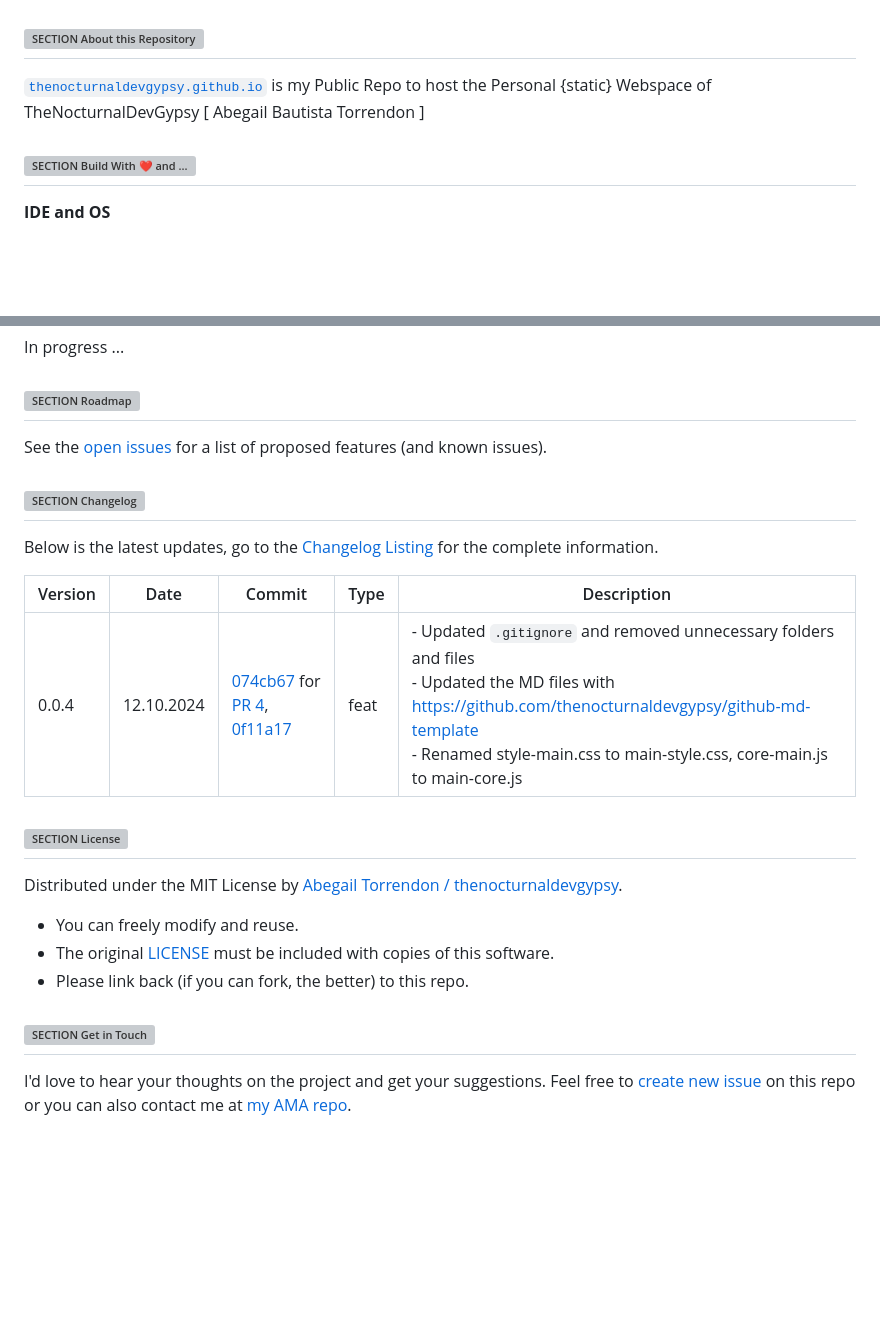
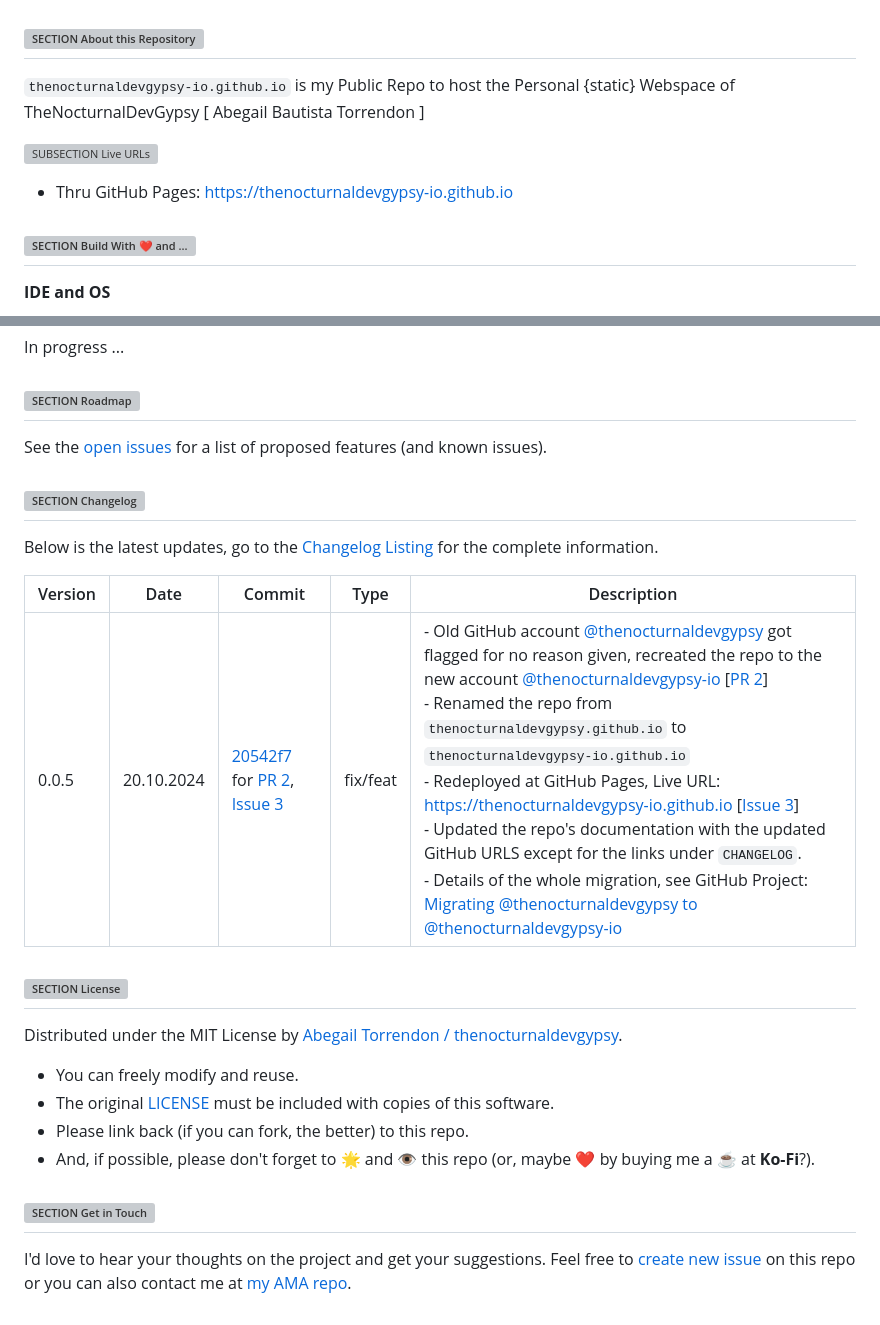
Before and after one commit to thenocturnaldevgypsy-io/thenocturnaldevgypsy-io.github.io, a Markdown page: README.md, 2 parts joined by grey strips. Drawn GitHub-style; blank space fills up the shorter version; grey boxes are pictures that could not be loaded.

Commit message:
Updated the repo's documentation

````diff
--- a/README.md
+++ b/README.md
@@ -16,13 +16,11 @@
 
 ## ![SECTION About this Repository](https://custom-icon-badges.demolab.com/badge/-About%20this%20Repository-24292e?logo=repo&logoColor=white&labelColor=00416a)
 
-[`thenocturnaldevgypsy.github.io`](https://thenocturnaldevgypsy.github.io/)  is my Public Repo to host the Personal {static} Webspace of TheNocturnalDevGypsy [ Abegail Bautista Torrendon ]
+`thenocturnaldevgypsy-io.github.io`  is my Public Repo to host the Personal {static} Webspace of TheNocturnalDevGypsy [ Abegail Bautista Torrendon ]
 
-<!-- ![SUBSECTION Live URLs](https://custom-icon-badges.demolab.com/badge/-Live%20URLs-24292e?logo=globe&logoColor=white&labelColor=2471AE)
+![SUBSECTION Live URLs](https://custom-icon-badges.demolab.com/badge/-Live%20URLs-24292e?logo=globe&logoColor=white&labelColor=2471AE)
 
-- Thru ... 1: https://
-- Thru ... 2: https://
-- Thru ... 3: https:// -->
+- Thru GitHub Pages: https://thenocturnaldevgypsy-io.github.io
 
 ## ![SECTION Build With ❤️ and ...](https://custom-icon-badges.demolab.com/badge/-Build%20With%20❤️%20and%20...-24292e?logo=tools&logoColor=white&labelColor=00416a)
 
@@ -103,7 +101,7 @@ About Us                      #
 ``` -->
 
 ## ![SECTION Roadmap](https://custom-icon-badges.demolab.com/badge/-Roadmap-24292e?logo=tasklist&logoColor=white&labelColor=00416a)
-See the [open issues](https://github.com/thenocturnaldevgypsy/thenocturnaldevgypsy.github.io/issues) for a list of proposed features (and known issues).
+See the [open issues](https://github.com/thenocturnaldevgypsy-io/thenocturnaldevgypsy-io.github.io/issues) for a list of proposed features (and known issues).
 
 ## ![SECTION Changelog](https://custom-icon-badges.demolab.com/badge/-Changelog-24292e?logo=log&logoColor=white&labelColor=00416a)
 
@@ -111,7 +109,7 @@ Below is the latest updates, go to the [Changelog Listing](CHANGELOG.md) for the
 
 | Version | Date | Commit | Type | Description |
 | ------------- | ------------- | ------------- | ------------- | ------------- |
-| 0.0.4 | 12.10.2024 | [074cb67](https://github.com/thenocturnaldevgypsy/thenocturnaldevgypsy.github.io/commit/074cb676a88b2f5deb55b9f3aafce66f819786b2) for [PR 4](https://github.com/thenocturnaldevgypsy/thenocturnaldevgypsy.github.io/pull/4), [0f11a17](https://github.com/thenocturnaldevgypsy/thenocturnaldevgypsy.github.io/commit/0f11a17277d48436d3adab759af0a3cef36d46ae) | feat | - Updated `.gitignore` and removed unnecessary folders and files<br>- Updated the MD files with https://github.com/thenocturnaldevgypsy/github-md-template<br>- Renamed style-main.css to main-style.css, core-main.js to main-core.js  |
+| 0.0.5 | 20.10.2024 | [20542f7](https://github.com/thenocturnaldevgypsy-io/thenocturnaldevgypsy-io.github.io/commit/20542f706869b7a022c4267da02213e81439a92b) for [PR 2](https://github.com/thenocturnaldevgypsy-io/thenocturnaldevgypsy-io.github.io/pull/2), [Issue 3](https://github.com/thenocturnaldevgypsy-io/thenocturnaldevgypsy-io.github.io/issues/3) | fix/feat | - Old GitHub account [@thenocturnaldevgypsy](https://github.com/thenocturnaldevgypsy) got flagged for no reason given, recreated the repo to the new account [@thenocturnaldevgypsy-io](https://github.com/thenocturnaldevgypsy-io) [[PR 2](https://github.com/thenocturnaldevgypsy-io/thenocturnaldevgypsy-io.github.io/pull/2)]<br>- Renamed the repo from `thenocturnaldevgypsy.github.io` to `thenocturnaldevgypsy-io.github.io`<br>- Redeployed at GitHub Pages, Live URL: https://thenocturnaldevgypsy-io.github.io [[Issue 3](https://github.com/thenocturnaldevgypsy-io/thenocturnaldevgypsy-io.github.io/issues/3)]<br>- Updated the repo's documentation with the updated GitHub URLS except for the links under `CHANGELOG`.<br>- Details of the whole migration, see GitHub Project: [Migrating @thenocturnaldevgypsy to @thenocturnaldevgypsy-io](https://github.com/users/thenocturnaldevgypsy-io/projects/1/views/1) |
 
 <!-- ## ![SECTION Forking the Repo](https://custom-icon-badges.demolab.com/badge/-Forking%20the%20Repo-24292e?logo=repo-forked&logoColor=white&labelColor=00416a)
 
@@ -119,10 +117,11 @@ If you'd like to create your own AMA repository:
 - Click `Fork` at the top of this page. -->
 
 ## ![SECTION License](https://custom-icon-badges.demolab.com/badge/-License-24292e?logo=file-badge&logoColor=white&labelColor=00416a)
-Distributed under the MIT License by [Abegail Torrendon / thenocturnaldevgypsy](https://github.com/thenocturnaldevgypsy).
+Distributed under the MIT License by [Abegail Torrendon / thenocturnaldevgypsy](https://github.com/thenocturnaldevgypsy-io).
 - You can freely modify and reuse.
 - The original [LICENSE](LICENSE.md) must be included with copies of this software.
 - Please link back (if you can fork, the better) to this repo.
+- And, if possible, please don't forget to 🌟 and 👁️ this repo (or, maybe ❤️ by buying me a ☕ at **Ko-Fi**?).
 
 ## ![SECTION Get in Touch](https://custom-icon-badges.demolab.com/badge/-Get%20in%20Touch-24292e?logo=pencil&logoColor=white&labelColor=00416a)
-I'd love to hear your thoughts on the project and get your suggestions. Feel free to [create new issue](https://github.com/thenocturnaldevgypsy/thenocturnaldevgypsy.github.io/issues/new) on this repo or you can also contact me at [my AMA repo](https://github.com/thenocturnaldevgypsy/ama-ask-me-anything).
+I'd love to hear your thoughts on the project and get your suggestions. Feel free to [create new issue](https://github.com/thenocturnaldevgypsy-io/thenocturnaldevgypsy-io.github.io/issues/new) on this repo or you can also contact me at [my AMA repo](https://github.com/thenocturnaldevgypsy-io/ama-ask-me-anything).
````
Also changed, not shown: other parts of README.md (+3 -3 lines), CHANGELOG.md (+5 -4 lines).
